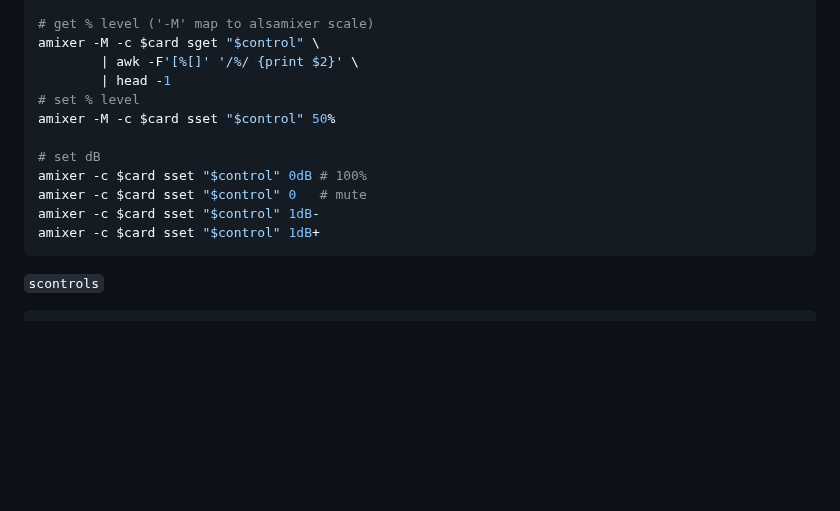
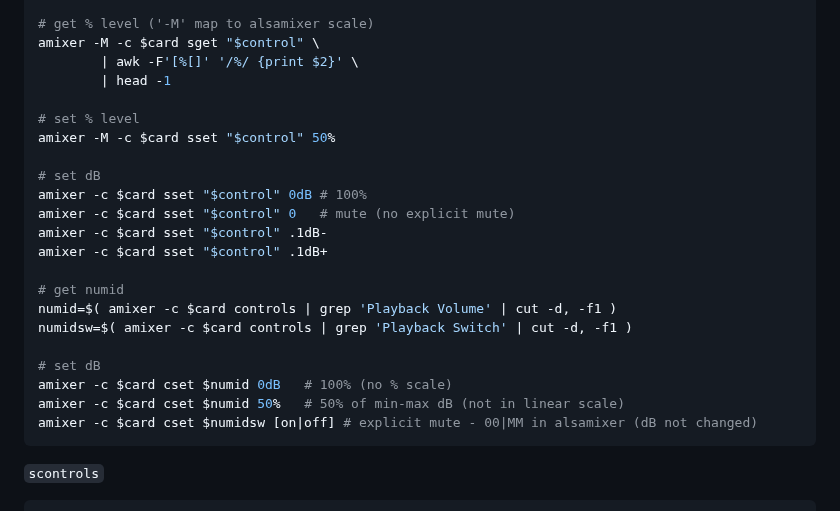
Before and after one commit to rern/_assets, a Markdown page: Notes/ALSA/README.md, the part around the change. Rendered like a GitHub page; blank space fills up the shorter version.

````diff
--- a/Notes/ALSA/README.md
+++ b/Notes/ALSA/README.md
@@ -107,14 +107,24 @@ control=$( amixer -c $card scontents \
 amixer -M -c $card sget "$control" \
 		| awk -F'[%[]' '/%/ {print $2}' \
 		| head -1
+
 # set % level
 amixer -M -c $card sset "$control" 50%
 
 # set dB
 amixer -c $card sset "$control" 0dB # 100%
-amixer -c $card sset "$control" 0   # mute
-amixer -c $card sset "$control" 1dB-
-amixer -c $card sset "$control" 1dB+
+amixer -c $card sset "$control" 0   # mute (no explicit mute)
+amixer -c $card sset "$control" .1dB-
+amixer -c $card sset "$control" .1dB+
+
+# get numid
+numid=$( amixer -c $card controls | grep 'Playback Volume' | cut -d, -f1 )
+numidsw=$( amixer -c $card controls | grep 'Playback Switch' | cut -d, -f1 )
+
+# set dB
+amixer -c $card cset $numid 0dB   # 100% (no % scale)
+amixer -c $card cset $numid 50%   # 50% of min-max dB (not in linear scale)
+amixer -c $card cset $numidsw [on|off] # explicit mute - 00|MM in alsamixer (dB not changed)
 ```
 
 `scontrols`
````
